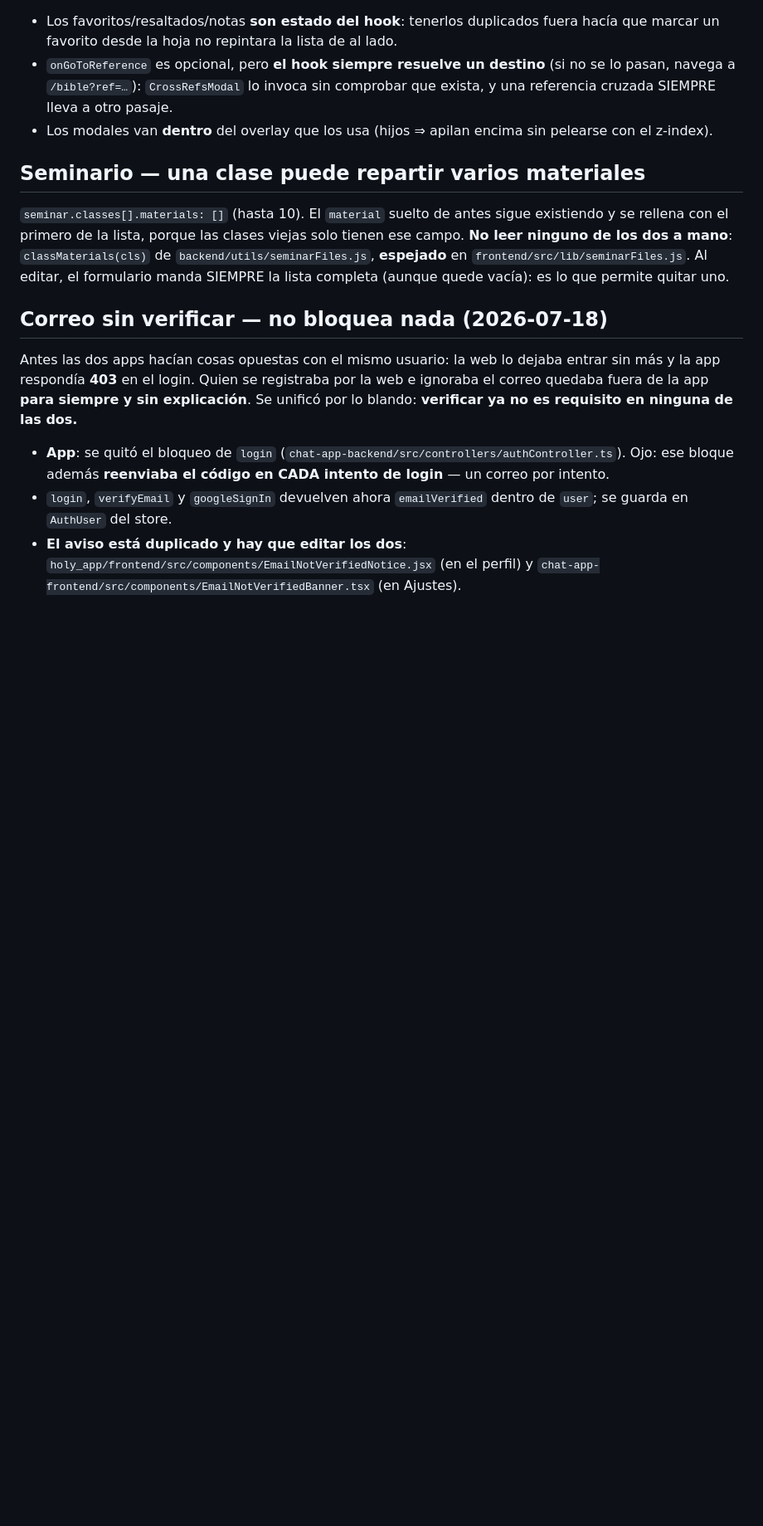
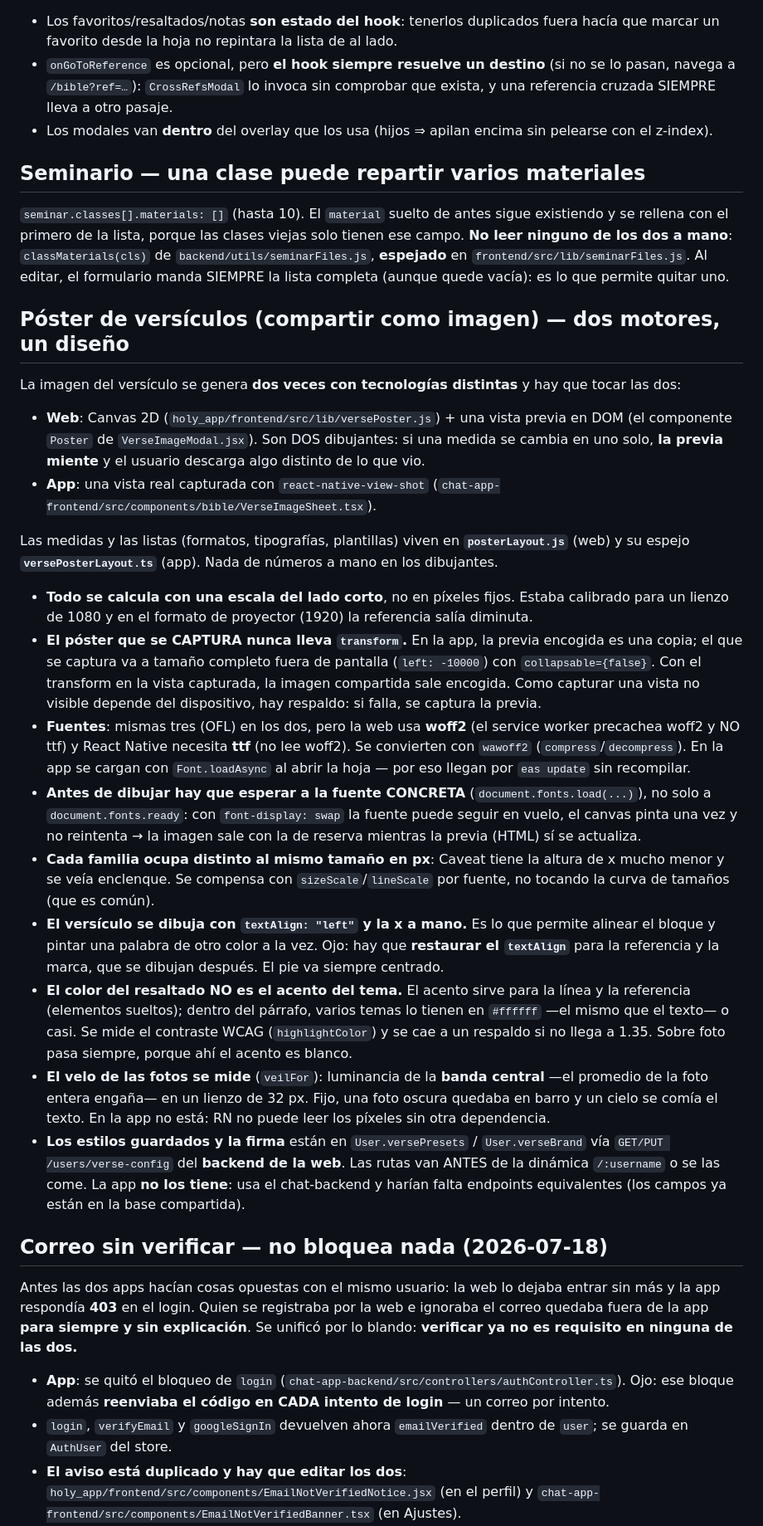
Before and after one commit to bajoelabrigo/chatApp, a Markdown page: CLAUDE.md, the part around the change. Shown at 83% size. Rendered like a GitHub page; blank space fills up the shorter version.

Commit message:
docs: las trampas del póster de versículos
Dos motores para un mismo diseño (Canvas en la web, view-shot en la app) y
tres dibujantes contando la vista previa. Lo que más cuesta redescubrir:
el póster capturado no puede llevar transform, hay que esperar a la fuente
concreta y no solo a fonts.ready, y el acento del tema no sirve para
resaltar una palabra dentro del texto.

Co-Authored-By: Claude Opus 4.8 <noreply@anthropic.com>

```diff
--- a/CLAUDE.md
+++ b/CLAUDE.md
@@ -479,6 +479,24 @@ Todo lo que se puede hacer con un versículo (favorito, copiar, enviar a chat, p
 
 `seminar.classes[].materials: []` (hasta 10). El `material` suelto de antes sigue existiendo y se rellena con el primero de la lista, porque las clases viejas solo tienen ese campo. **No leer ninguno de los dos a mano**: `classMaterials(cls)` de `backend/utils/seminarFiles.js`, **espejado** en `frontend/src/lib/seminarFiles.js`. Al editar, el formulario manda SIEMPRE la lista completa (aunque quede vacía): es lo que permite quitar uno.
 
+## Póster de versículos (compartir como imagen) — dos motores, un diseño
+
+La imagen del versículo se genera **dos veces con tecnologías distintas** y hay que tocar las dos:
+- **Web**: Canvas 2D (`holy_app/frontend/src/lib/versePoster.js`) + una vista previa en DOM (el componente `Poster` de `VerseImageModal.jsx`). Son DOS dibujantes: si una medida se cambia en uno solo, **la previa miente** y el usuario descarga algo distinto de lo que vio.
+- **App**: una vista real capturada con `react-native-view-shot` (`chat-app-frontend/src/components/bible/VerseImageSheet.tsx`).
+
+Las medidas y las listas (formatos, tipografías, plantillas) viven en **`posterLayout.js`** (web) y su espejo **`versePosterLayout.ts`** (app). Nada de números a mano en los dibujantes.
+
+- **Todo se calcula con una escala del lado corto**, no en píxeles fijos. Estaba calibrado para un lienzo de 1080 y en el formato de proyector (1920) la referencia salía diminuta.
+- **El póster que se CAPTURA nunca lleva `transform`.** En la app, la previa encogida es una copia; el que se captura va a tamaño completo fuera de pantalla (`left: -10000`) con `collapsable={false}`. Con el transform en la vista capturada, la imagen compartida sale encogida. Como capturar una vista no visible depende del dispositivo, hay respaldo: si falla, se captura la previa.
+- **Fuentes**: mismas tres (OFL) en los dos, pero la web usa **woff2** (el service worker precachea woff2 y NO ttf) y React Native necesita **ttf** (no lee woff2). Se convierten con `wawoff2` (`compress`/`decompress`). En la app se cargan con `Font.loadAsync` al abrir la hoja — por eso llegan por `eas update` sin recompilar.
+- **Antes de dibujar hay que esperar a la fuente CONCRETA** (`document.fonts.load(...)`), no solo a `document.fonts.ready`: con `font-display: swap` la fuente puede seguir en vuelo, el canvas pinta una vez y no reintenta → la imagen sale con la de reserva mientras la previa (HTML) sí se actualiza.
+- **Cada familia ocupa distinto al mismo tamaño en px**: Caveat tiene la altura de x mucho menor y se veía enclenque. Se compensa con `sizeScale`/`lineScale` por fuente, no tocando la curva de tamaños (que es común).
+- **El versículo se dibuja con `textAlign: "left"` y la x a mano.** Es lo que permite alinear el bloque y pintar una palabra de otro color a la vez. Ojo: hay que **restaurar el `textAlign`** para la referencia y la marca, que se dibujan después. El pie va siempre centrado.
+- **El color del resaltado NO es el acento del tema.** El acento sirve para la línea y la referencia (elementos sueltos); dentro del párrafo, varios temas lo tienen en `#ffffff` —el mismo que el texto— o casi. Se mide el contraste WCAG (`highlightColor`) y se cae a un respaldo si no llega a 1.35. Sobre foto pasa siempre, porque ahí el acento es blanco.
+- **El velo de las fotos se mide** (`veilFor`): luminancia de la **banda central** —el promedio de la foto entera engaña— en un lienzo de 32 px. Fijo, una foto oscura quedaba en barro y un cielo se comía el texto. En la app no está: RN no puede leer los píxeles sin otra dependencia.
+- **Los estilos guardados y la firma** están en `User.versePresets` / `User.verseBrand` vía `GET/PUT /users/verse-config` del **backend de la web**. Las rutas van ANTES de la dinámica `/:username` o se las come. La app **no los tiene**: usa el chat-backend y harían falta endpoints equivalentes (los campos ya están en la base compartida).
+
 ## Correo sin verificar — no bloquea nada (2026-07-18)
 
 Antes las dos apps hacían cosas opuestas con el mismo usuario: la web lo dejaba entrar sin más y la app respondía **403** en el login. Quien se registraba por la web e ignoraba el correo quedaba fuera de la app **para siempre y sin explicación**. Se unificó por lo blando: **verificar ya no es requisito en ninguna de las dos.**
```
